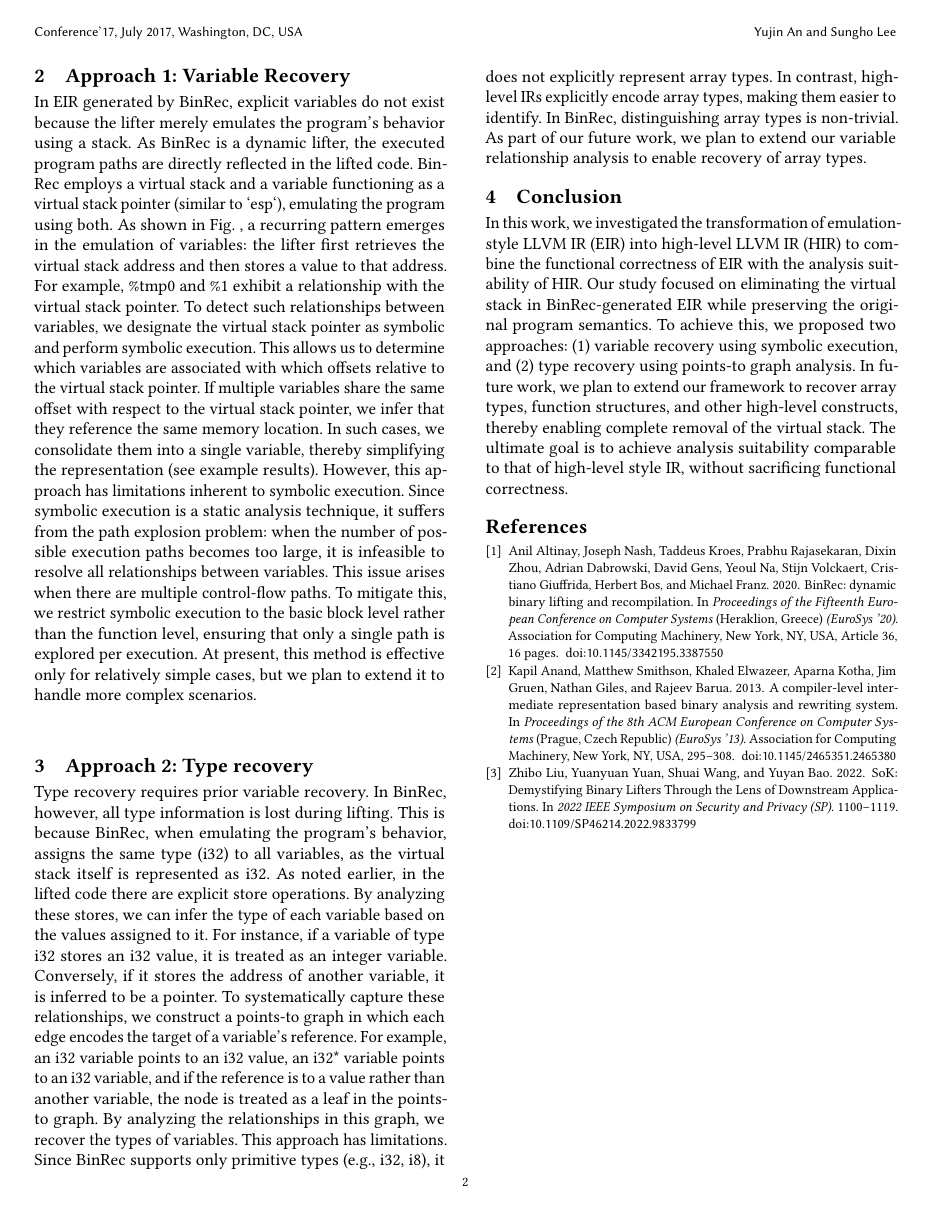
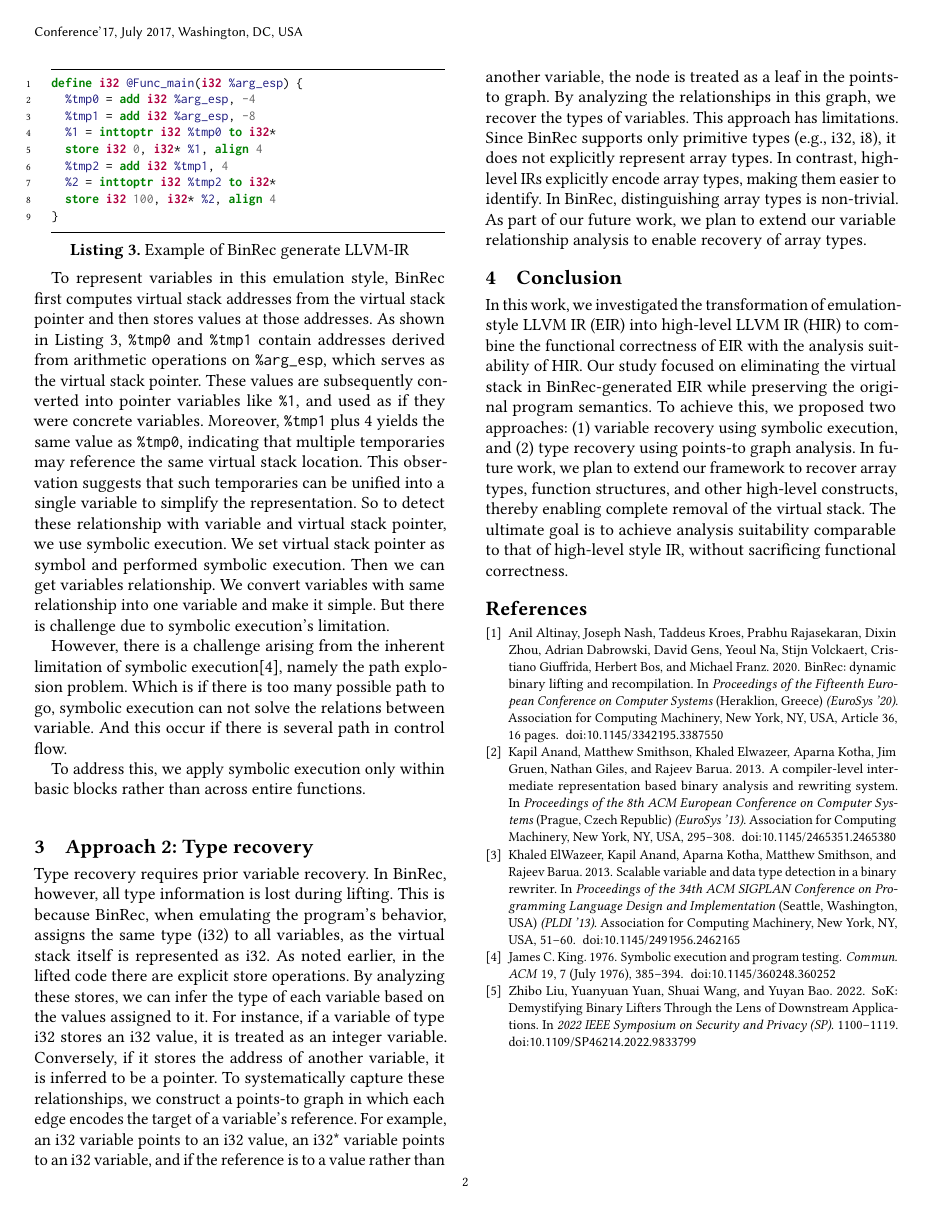
Before and after one commit to cnu-ants/ELis_paper, a LaTeX paper (main.tex, which reads acmart.bib, sections/approach_1.tex): page 2 of 2. Compiled offline with pdfLaTeX.

Commit message:
add approach 1 and changed introduction little

```diff
--- a/acmart.bib
+++ b/acmart.bib
@@ -0,0 +1,17 @@
+@article{symex-limit,
+author = {King, James C.},
+title = {Symbolic execution and program testing},
+year = {1976},
+issue_date = {July 1976},
+publisher = {Association for Computing Machinery},
+address = {New York, NY, USA},
+volume = {19},
+number = {7},
+issn = {0001-0782},
+url = {https://doi.org/10.1145/360248.360252},
+doi = {10.1145/360248.360252},
+abstract = {This paper describes the symbolic execution of programs. Instead of supplying the normal inputs to a program (e.g. numbers) one supplies symbols representing arbitrary values. The execution proceeds as in a normal execution except that values may be symbolic formulas over the input symbols. The difficult, yet interesting issues arise during the symbolic execution of conditional branch type statements. A particular system called EFFIGY which provides symbolic execution for program testing and debugging is also described. It interpretively executes programs written in a simple PL/I style programming language. It includes many standard debugging features, the ability to manage and to prove things about symbolic expressions, a simple program testing manager, and a program verifier. A brief discussion of the relationship between symbolic execution and program proving is also included.},
+journal = {Commun. ACM},
+month = jul,
+pages = {385–394},
+numpages = {10},
@@ -0,0 +23,11 @@
+title = {Scalable variable and data type detection in a binary rewriter},
+year = {2013},
+isbn = {9781450320146},
+publisher = {Association for Computing Machinery},
+address = {New York, NY, USA},
+url = {https://doi.org/10.1145/2491956.2462165},
+doi = {10.1145/2491956.2462165},
+abstract = {We present scalable static analyses to recover variables, data types, and function prototypes from stripped x86 executables (without symbol or debug information) and obtain a functional intermediate representation (IR) for analysis and rewriting purposes. Our techniques on average run 352X faster than current techniques and still have the same precision. This enables analyzing executables as large as millions of instructions in minutes which is not possible using existing techniques. Our techniques can recover variables allocated to the floating point stack unlike current techniques. We have integrated our techniques to obtain a compiler level IR that works correctly if recompiled and produces the same output as the input executable. We demonstrate scalability, precision and correctness of our proposed techniques by evaluating them on the complete SPEC2006 benchmarks suite.},
+booktitle = {Proceedings of the 34th ACM SIGPLAN Conference on Programming Language Design and Implementation},
+pages = {51–60},
+numpages = {10},
--- a/sections/approach_1.tex
+++ b/sections/approach_1.tex
@@ -1,25 +1 @@
 \section{Approach 1: Variable Recovery}
-In EIR generated by BinRec, explicit variables do not exist because the lifter
-merely emulates the program’s behavior using a stack. As BinRec is a dynamic
-lifter, the executed program paths are directly reflected in the lifted code.
-BinRec employs a virtual stack and a variable functioning as a virtual stack
-pointer (similar to `esp`), emulating the program using both.
-As shown in Fig. , a recurring pattern emerges in the emulation of variables:
-the lifter first retrieves the virtual stack address and then stores a value to
-that address. For example, \%tmp0 and \%1 exhibit a relationship with the
-virtual stack pointer. To detect such relationships between variables, we
-designate the virtual stack pointer as symbolic and perform symbolic execution.
-This allows us to determine which variables are associated with which offsets
-relative to the virtual stack pointer. If multiple variables share the same
-offset with respect to the virtual stack pointer, we infer that they reference
-the same memory location. In such cases, we consolidate them into a single
-variable, thereby simplifying the representation (see example results).
-However, this approach has limitations inherent to symbolic execution. Since
-symbolic execution is a static analysis technique, it suffers from the path
-explosion problem: when the number of possible execution paths becomes too
-large, it is infeasible to resolve all relationships between variables. This
-issue arises when there are multiple control-flow paths. To mitigate this, we
-restrict symbolic execution to the basic block level rather than the
-function level, ensuring that only a single path is explored per execution. At
-present, this method is effective only for relatively simple cases, but we plan
-to extend it to handle more complex scenarios.
@@ -25,0 +7,39 @@ to extend it to handle more complex scenarios.
+\begin{listing}[ht]
+\begin{minted}[linenos, numbers=left, frame=lines, framesep=2mm, xleftmargin=10pt, fontsize=\footnotesize]{llvm}
+define i32 @Func_main(i32 %arg_esp) {
+  %tmp0 = add i32 %arg_esp, -4
+  %tmp1 = add i32 %arg_esp, -8
+  %1 = inttoptr i32 %tmp0 to i32*
+  store i32 0, i32* %1, align 4
+  %tmp2 = add i32 %tmp1, 4
+  %2 = inttoptr i32 %tmp2 to i32*
+  store i32 100, i32* %2, align 4
+}
+\end{minted}
+\caption{Example of BinRec generate LLVM-IR}
+\label{lst:variablerecover}
+\end{listing}
+
+To represent variables in this emulation style, BinRec first computes virtual
+stack addresses from the virtual stack pointer and then stores values at those
+addresses. As shown in \autoref{lst:variablerecover}, \texttt{\%tmp0} and \texttt{\%tmp1} contain
+addresses derived from arithmetic operations on \texttt{\%arg\_esp}, which
+serves as the virtual stack pointer. These values are subsequently converted
+into pointer variables like \texttt{\%1}, and used as if they were concrete
+variables. Moreover, \texttt{\%tmp1} plus 4 yields the same value as
+\texttt{\%tmp0}, indicating that multiple temporaries may reference the same
+virtual stack location. This observation suggests that such temporaries can be
+unified into a single variable to simplify the representation.
+So to detect these relationship with variable and virtual stack pointer, we use
+symbolic execution. We set virtual stack pointer as symbol and performed
+symbolic execution. Then we can get variables relationship. We convert
+variables with same relationship into one variable and make it simple. But
+there is challenge due to symbolic execution’s limitation.
+
+However, there is a challenge arising from the inherent limitation of symbolic
+execution\cite{symex-limit}, namely the path explosion problem. Which is if there is too many
+possible path to go, symbolic execution can not solve the relations between
+variable. And this occur if there is several path in control flow.
+
+To address this, we apply symbolic execution only within basic blocks rather
+than across entire functions.
```
Also changed, not shown: main.tex (+13 -13 lines), sections/introduction.tex (+14 -11 lines), acmart.bib (10 more changed lines), sections/approach_1.tex (5 more changed lines).
